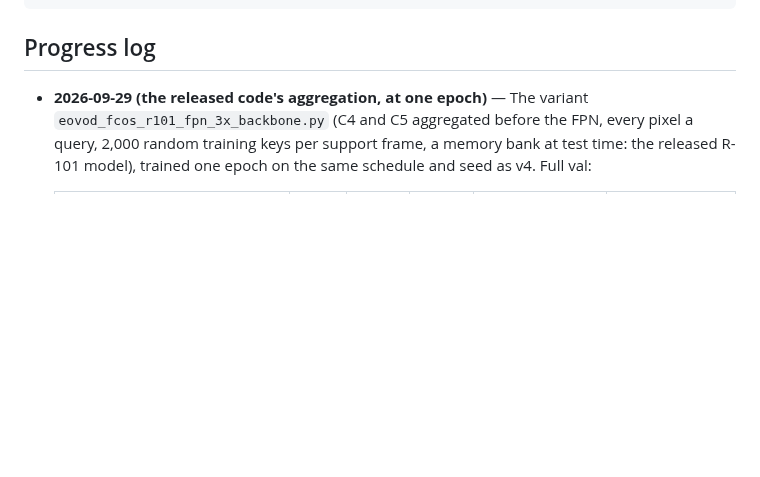
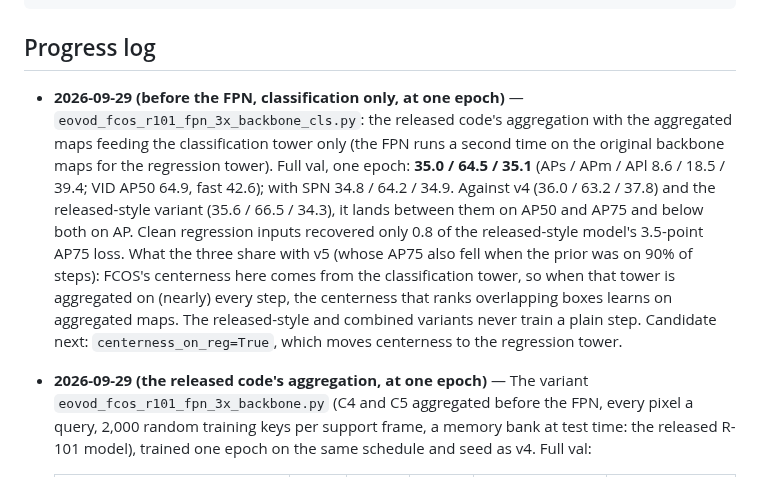
Before and after one commit to guanxiongsun/vfe.pytorch, a Markdown page: docs/eovod-plan.md, the part around the change. Drawn GitHub-style; blank space fills up the shorter version.

Commit message:
EOVOD plan: classification-only aggregation before the FPN, one epoch
35.0 / 64.5 / 35.1 against v4's 36.0 / 63.2 / 37.8 and the released-style
35.6 / 66.5 / 34.3: between the two on AP50 and AP75, below both on AP.
Centerness, computed from the always-aggregated classification tower, is
the next suspect.

Co-Authored-By: Claude Opus 5.5 <noreply@anthropic.com>

```diff
--- a/docs/eovod-plan.md
+++ b/docs/eovod-plan.md
@@ -395,6 +395,23 @@ python tools/checks/parity_fcos.py --compare fcos_mmdet.pt fcos_vfe.pt        #
 
 ## Progress log
 
+- **2026-09-29 (before the FPN, classification only, at one epoch)** —
+  `eovod_fcos_r101_fpn_3x_backbone_cls.py`: the released code's aggregation
+  with the aggregated maps feeding the classification tower only (the FPN
+  runs a second time on the original backbone maps for the regression
+  tower). Full val, one epoch: **35.0 / 64.5 / 35.1** (APs / APm / APl 8.6 /
+  18.5 / 39.4; VID AP50 64.9, fast 42.6); with SPN 34.8 / 64.2 / 34.9.
+  Against v4 (36.0 / 63.2 / 37.8) and the released-style variant (35.6 /
+  66.5 / 34.3), it lands between them on AP50 and AP75 and below both on
+  AP. Clean regression inputs recovered only 0.8 of the released-style
+  model's 3.5-point AP75 loss. What the three share with v5 (whose AP75
+  also fell when the prior was on 90% of steps): FCOS's centerness here
+  comes from the classification tower, so when that tower is aggregated on
+  (nearly) every step, the centerness that ranks overlapping boxes learns on
+  aggregated maps. The released-style and combined variants never train a
+  plain step. Candidate next: `centerness_on_reg=True`, which moves
+  centerness to the regression tower.
+
 - **2026-09-29 (the released code's aggregation, at one epoch)** — The
   variant `eovod_fcos_r101_fpn_3x_backbone.py` (C4 and C5 aggregated before
   the FPN, every pixel a query, 2,000 random training keys per support
```
